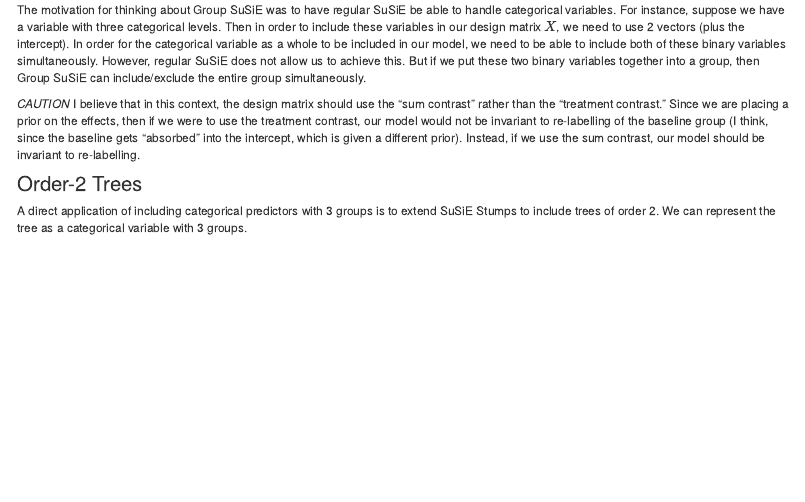
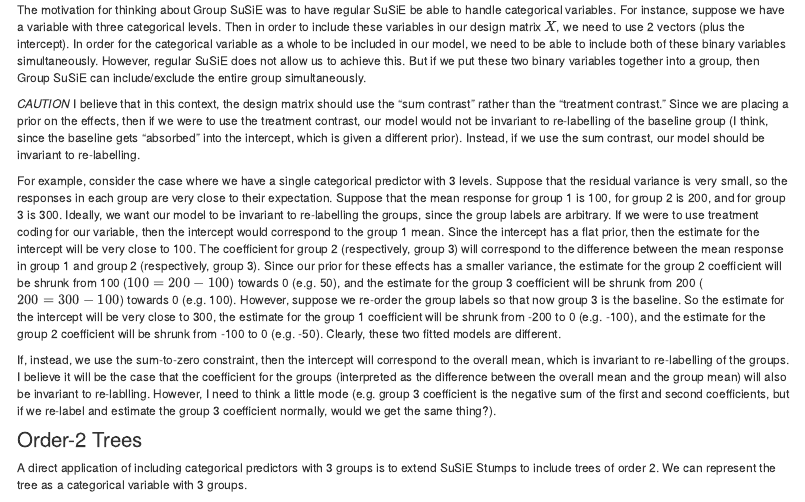
Before and after one commit to andrewg3311/Group_SuSiE, an R Markdown document (analysis/group_susie_derivation.Rmd): the page in a window 1100 px wide, from 1730 px down. Rendered offline with R 4.5, knitr and Pandoc, with nearby package versions; drawn as R Markdown's standard HTML page in place of the format the file asks for.

Commit message:
Adding a little more detail to the caution note regarding categorical coding

```diff
--- a/analysis/group_susie_derivation.Rmd
+++ b/analysis/group_susie_derivation.Rmd
@@ -83,6 +83,10 @@ The motivation for thinking about Group SuSiE was to have regular SuSiE be able
 *CAUTION*
 I believe that in this context, the design matrix should use the "sum contrast" rather than the "treatment contrast." Since we are placing a prior on the effects, then if we were to use the treatment contrast, our model would not be invariant to re-labelling of the baseline group (I think, since the baseline gets "absorbed" into the intercept, which is given a different prior). Instead, if we use the sum contrast, our model should be invariant to re-labelling.
 
+For example, consider the case where we have a single categorical predictor with 3 levels. Suppose that the residual variance is very small, so the responses in each group are very close to their expectation. Suppose that the mean response for group 1 is 100, for group 2 is 200, and for group 3 is 300. Ideally, we want our model to be invariant to re-labelling the groups, since the group labels are arbitrary. If we were to use treatment coding for our variable, then the intercept would correspond to the group 1 mean. Since the intercept has a flat prior, then the estimate for the intercept will be very close to 100. The coefficient for group 2 (respectively, group 3) will correspond to the difference between the mean response in group 1 and group 2 (respectively, group 3). Since our prior for these effects has a smaller variance, the estimate for the group 2 coefficient will be shrunk from 100 ($100 = 200 - 100$) towards 0 (e.g. 50), and the estimate for the group 3 coefficient will be shrunk from 200 ($200 = 300 - 100$) towards 0 (e.g. 100). However, suppose we re-order the group labels so that now group 3 is the baseline. So the estimate for the intercept will be very close to 300, the estimate for the group 1 coefficient will be shrunk from -200 to 0 (e.g. -100), and the estimate for the group 2 coefficient will be shrunk from -100 to 0 (e.g. -50). Clearly, these two fitted models are different.
+
+If, instead, we use the sum-to-zero constraint, then the intercept will correspond to the overall mean, which is invariant to re-labelling of the groups. I believe it will be the case that the coefficient for the groups (interpreted as the difference between the overall mean and the group mean) will also be invariant to re-lablling. However, I need to think a little mode (e.g. group 3 coefficient is the negative sum of the first and second coefficients, but if we re-label and estimate the group 3 coefficient normally, would we get the same thing?).
+
 ### Order-2 Trees
 A direct application of including categorical predictors with 3 groups is to extend SuSiE Stumps to include trees of order 2. We can represent the tree as a categorical variable with 3 groups.
 
```
